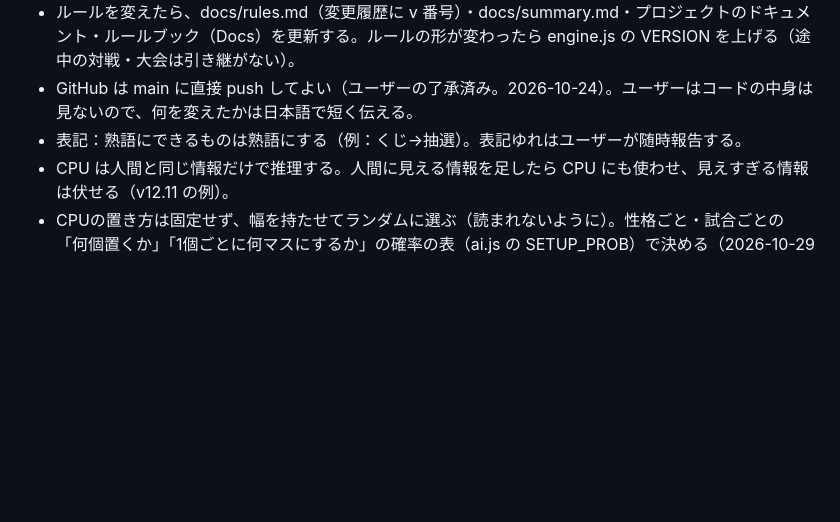
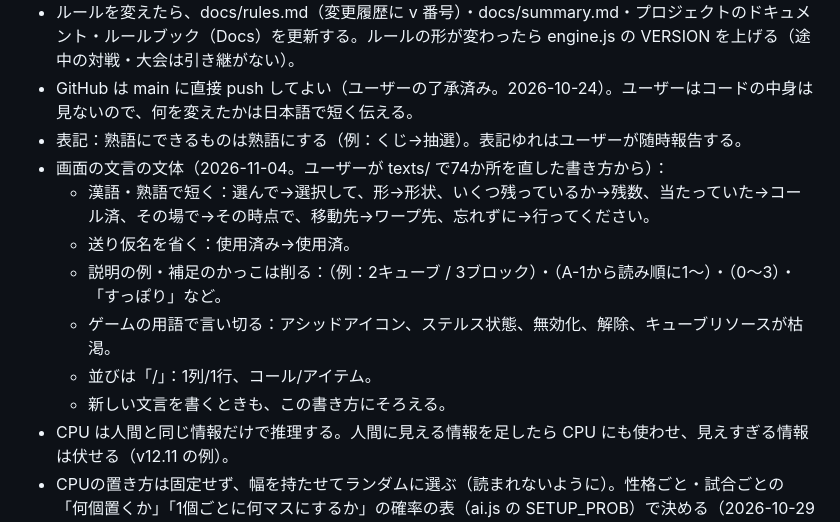
Before and after one commit to Target923/OriginalGameByAI, a Markdown page: searchbattle-dev/docs/handover.md, the part around the change. Drawn GitHub-style; blank space fills up the shorter version.

Commit message:
docs(searchbattle): record the user's UI wording style in the handover

```diff
--- a/searchbattle-dev/docs/handover.md
+++ b/searchbattle-dev/docs/handover.md
@@ -143,6 +143,13 @@ CPU の動きを変えたら見本を作り直す：`node tools/sim.js sample --
 - ルールを変えたら、docs/rules.md（変更履歴に v 番号）・docs/summary.md・プロジェクトのドキュメント・ルールブック（Docs）を更新する。ルールの形が変わったら engine.js の VERSION を上げる（途中の対戦・大会は引き継がない）。
 - GitHub は main に直接 push してよい（ユーザーの了承済み。2026-10-24）。ユーザーはコードの中身は見ないので、何を変えたかは日本語で短く伝える。
 - 表記：熟語にできるものは熟語にする（例：くじ→抽選）。表記ゆれはユーザーが随時報告する。
+- 画面の文言の文体（2026-11-04。ユーザーが texts/ で74か所を直した書き方から）：
+  - 漢語・熟語で短く：選んで→選択して、形→形状、いくつ残っているか→残数、当たっていた→コール済、その場で→その時点で、移動先→ワープ先、忘れずに→行ってください。
+  - 送り仮名を省く：使用済み→使用済。
+  - 説明の例・補足のかっこは削る：（例：2キューブ / 3ブロック）・（A-1から読み順に1〜）・（0〜3）・「すっぽり」など。
+  - ゲームの用語で言い切る：アシッドアイコン、ステルス状態、無効化、解除、キューブリソースが枯渇。
+  - 並びは「/」：1列/1行、コール/アイテム。
+  - 新しい文言を書くときも、この書き方にそろえる。
 - CPU は人間と同じ情報だけで推理する。人間に見える情報を足したら CPU にも使わせ、見えすぎる情報は伏せる（v12.11 の例）。
 - CPUの置き方は固定せず、幅を持たせてランダムに選ぶ（読まれないように）。性格ごと・試合ごとの「何個置くか」「1個ごとに何マスにするか」の確率の表（ai.js の SETUP_PROB）で決める（2026-10-29 から。それまでは型の抽選）。5マスは予選20%前後・決勝40〜80%（性格で上下）の割合で入る。
 - 長い実験のループに入らない。測定は必要な分を1回にとどめ、途中経過を報告する。点数のルールの検討は、ユーザーがシミュレーター画面で回す（トークンを使わない）。
```
